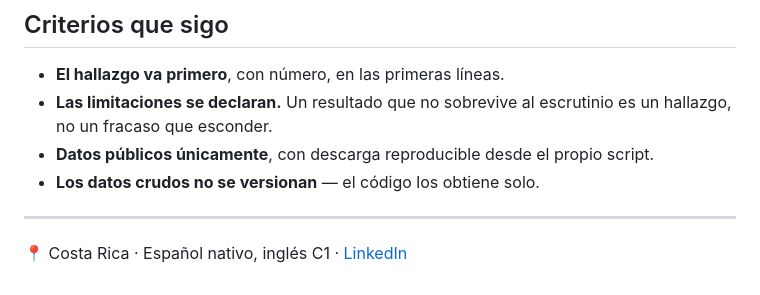
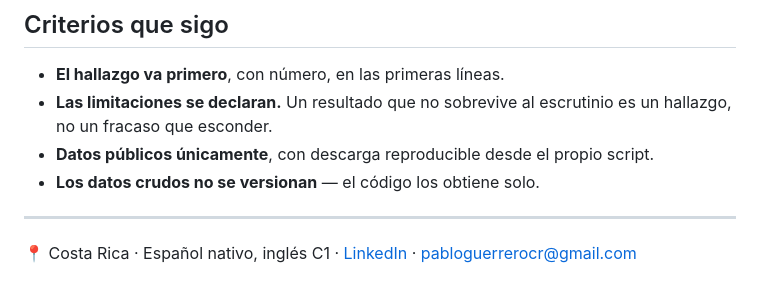
Before and after one commit to pabloguerrerocr/portfolio-data-analytics, a Markdown page: README.md, the part around the change. Rendered like a GitHub page.

```diff
--- a/README.md
+++ b/README.md
@@ -87,4 +87,4 @@ verificados antes de graficar.
 
 ---
 
-📍 Costa Rica · Español nativo, inglés C1 · [LinkedIn](https://linkedin.com/in/pabloguerrerocr)
+📍 Costa Rica · Español nativo, inglés C1 · [LinkedIn](https://linkedin.com/in/pabloguerrerocr) · pabloguerrerocr@gmail.com
```
Also changed, not shown: README.en.md (+1 -1 lines).
